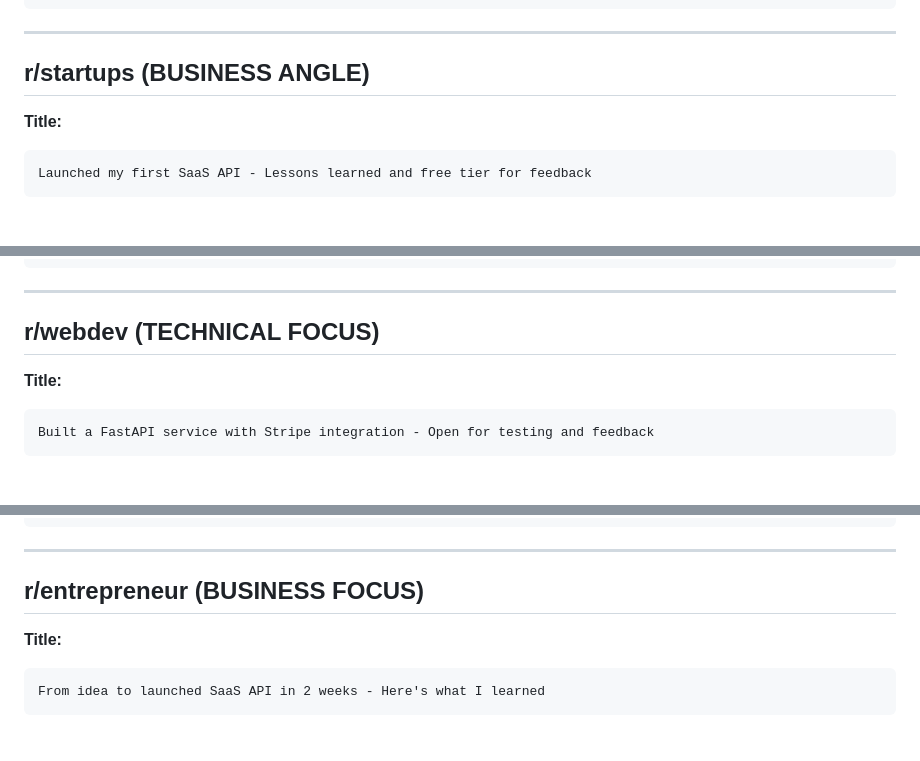
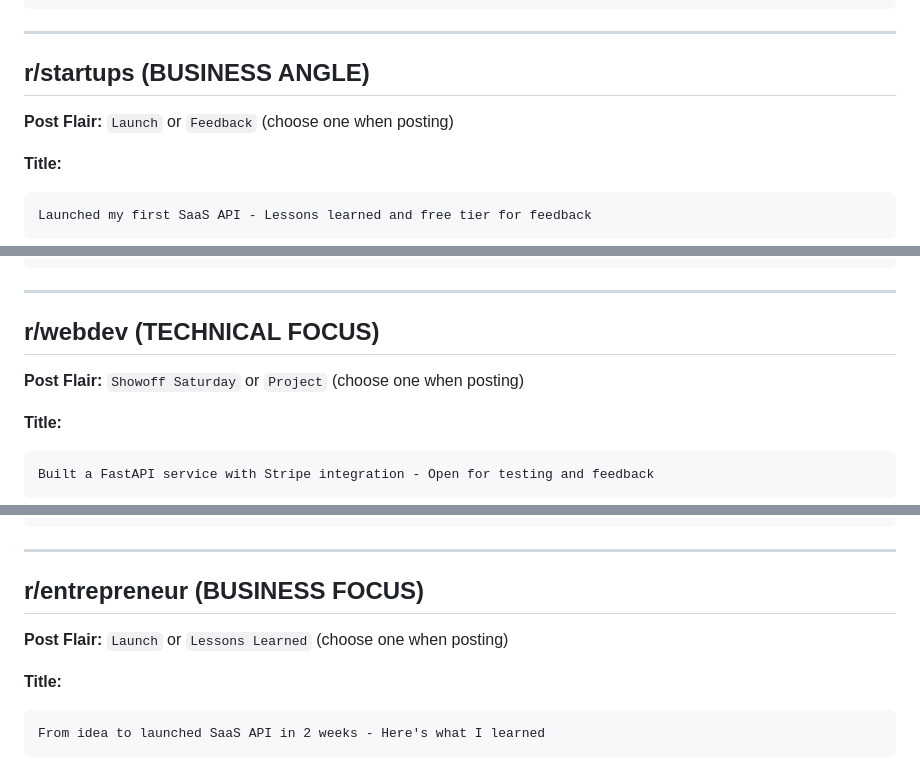
Before and after one commit to lowriskbtc/ai-decision-engine-api, a Markdown page: REDDIT_POSTS.md, 3 parts joined by grey strips. Rendered like a GitHub page; blank space fills up the shorter version.

````diff
--- a/REDDIT_POSTS.md
+++ b/REDDIT_POSTS.md
@@ -113,6 +117,8 @@ Thanks!
 
 ## r/startups (BUSINESS ANGLE)
 
+**Post Flair:** `Launch` or `Feedback` (choose one when posting)
+
 **Title:**
 ```
 Launched my first SaaS API - Lessons learned and free tier for feedback
@@ -164,6 +170,8 @@ Thanks! 🚀
 ---
 
 ## r/webdev (TECHNICAL FOCUS)
+
+**Post Flair:** `Showoff Saturday` or `Project` (choose one when posting)
 
 **Title:**
 ```
@@ -218,6 +226,8 @@ Thanks!
 ---
 
 ## r/entrepreneur (BUSINESS FOCUS)
+
+**Post Flair:** `Launch` or `Lessons Learned` (choose one when posting)
 
 **Title:**
 ```
````
Also changed, not shown: other parts of REDDIT_POSTS.md (+14 -0 lines), MANUAL_POSTING_CHECKLIST.md (+10 -6 lines), YOUR_TODO_LIST.md (+4 -2 lines).
